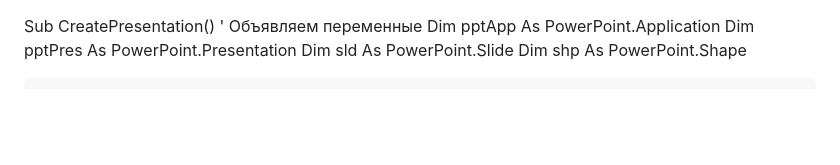
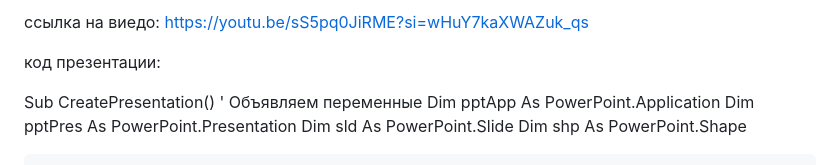
Before and after one commit to drunyadv/rambam-school-website-2, a Markdown page: README.md, the part around the change. Rendered like a GitHub page; blank space fills up the shorter version.

```diff
--- a/README.md
+++ b/README.md
@@ -1,3 +1,9 @@
+
+ссылка на виедо:
+https://youtu.be/sS5pq0JiRME?si=wHuY7kaXWAZuk_qs
+
+код презентации:
+
 Sub CreatePresentation()
     ' Объявляем переменные
     Dim pptApp As PowerPoint.Application
```
